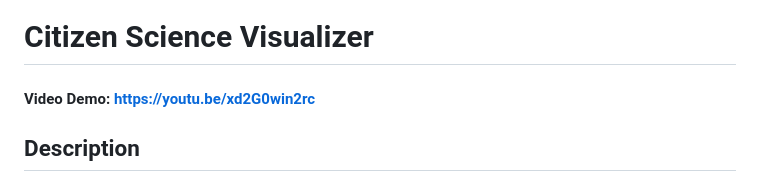
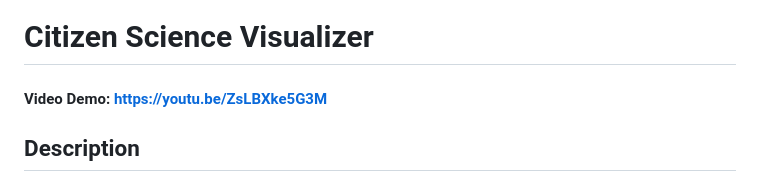
Before and after one commit to romanayanez/citizen-science-visualizer, a Markdown page: README.md, the part around the change. Drawn GitHub-style.

Commit message:
fixed youtube link

```diff
--- a/README.md
+++ b/README.md
@@ -1,6 +1,6 @@
 # Citizen Science Visualizer
 
-#### Video Demo: https://youtu.be/xd2G0win2rc
+#### Video Demo: https://youtu.be/ZsLBXke5G3M
 
 ## Description
 
```
